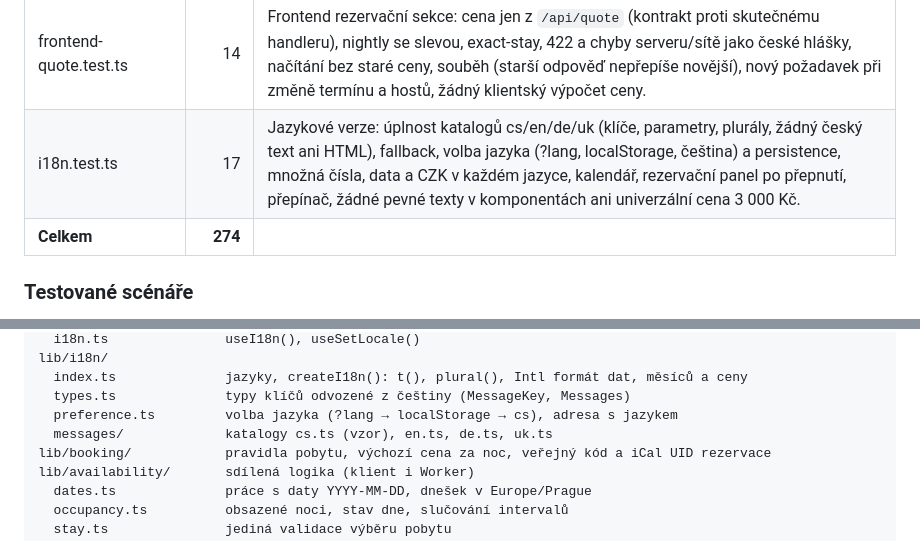
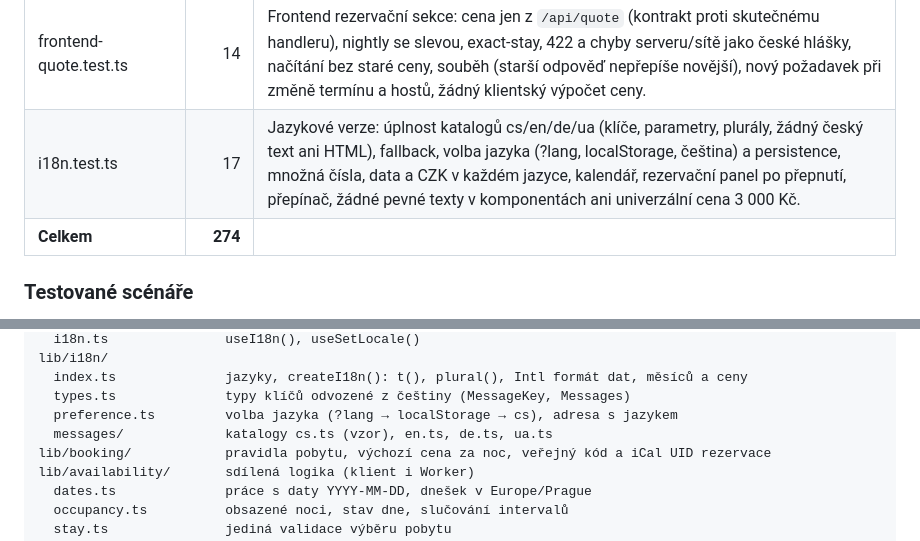
Before and after one commit to Hype-Cloud/Chalupa_Vsetice_Web, a Markdown page: README.md, 2 parts joined by grey strips. Drawn GitHub-style.

```diff
--- a/README.md
+++ b/README.md
@@ -193,7 +193,7 @@ Projekt využívá Node.js Test Runner. Databázové testy probíhají nad loká
 | d1-migrations.test.ts | 21 | Kontrola D1 migrací před deployem: číslování, konzistence konfigurací (oddělené D1, produkční POST vypnutý), čekající a neznámé migrace, fail-closed při chybě, detekce destruktivních migrací, ruční aplikace jen v terminálu s potvrzením, záloha před destruktivní migrací produkce. |
 | smoke.test.ts | 8 | Smoke test veřejných endpointů proti skutečnému Workeru: produkce (POST 404) a Preview, bez tokenů a zápisů, odhalení zapnutého POST, výpadku D1, úniku osobních údajů a veřejného exportu. |
 | frontend-quote.test.ts | 14 | Frontend rezervační sekce: cena jen z `/api/quote` (kontrakt proti skutečnému handleru), nightly se slevou, exact-stay, 422 a chyby serveru/sítě jako české hlášky, načítání bez staré ceny, souběh (starší odpověď nepřepíše novější), nový požadavek při změně termínu a hostů, žádný klientský výpočet ceny. |
-| i18n.test.ts | 17 | Jazykové verze: úplnost katalogů cs/en/de/uk (klíče, parametry, plurály, žádný český text ani HTML), fallback, volba jazyka (?lang, localStorage, čeština) a persistence, množná čísla, data a CZK v každém jazyce, kalendář, rezervační panel po přepnutí, přepínač, žádné pevné texty v komponentách ani univerzální cena 3 000 Kč. |
+| i18n.test.ts | 17 | Jazykové verze: úplnost katalogů cs/en/de/ua (klíče, parametry, plurály, žádný český text ani HTML), fallback, volba jazyka (?lang, localStorage, čeština) a persistence, množná čísla, data a CZK v každém jazyce, kalendář, rezervační panel po přepnutí, přepínač, žádné pevné texty v komponentách ani univerzální cena 3 000 Kč. |
 | **Celkem** | **274** | |
 
 ### Testované scénáře
@@ -781,7 +781,7 @@ lib/i18n/
   index.ts              jazyky, createI18n(): t(), plural(), Intl formát dat, měsíců a ceny
   types.ts              typy klíčů odvozené z češtiny (MessageKey, Messages)
   preference.ts         volba jazyka (?lang → localStorage → cs), adresa s jazykem
-  messages/             katalogy cs.ts (vzor), en.ts, de.ts, uk.ts
+  messages/             katalogy cs.ts (vzor), en.ts, de.ts, ua.ts
 lib/booking/            pravidla pobytu, výchozí cena za noc, veřejný kód a iCal UID rezervace
 lib/availability/       sdílená logika (klient i Worker)
   dates.ts              práce s daty YYYY-MM-DD, dnešek v Europe/Prague
```
Also changed, not shown: other parts of README.md (+3 -3 lines).
